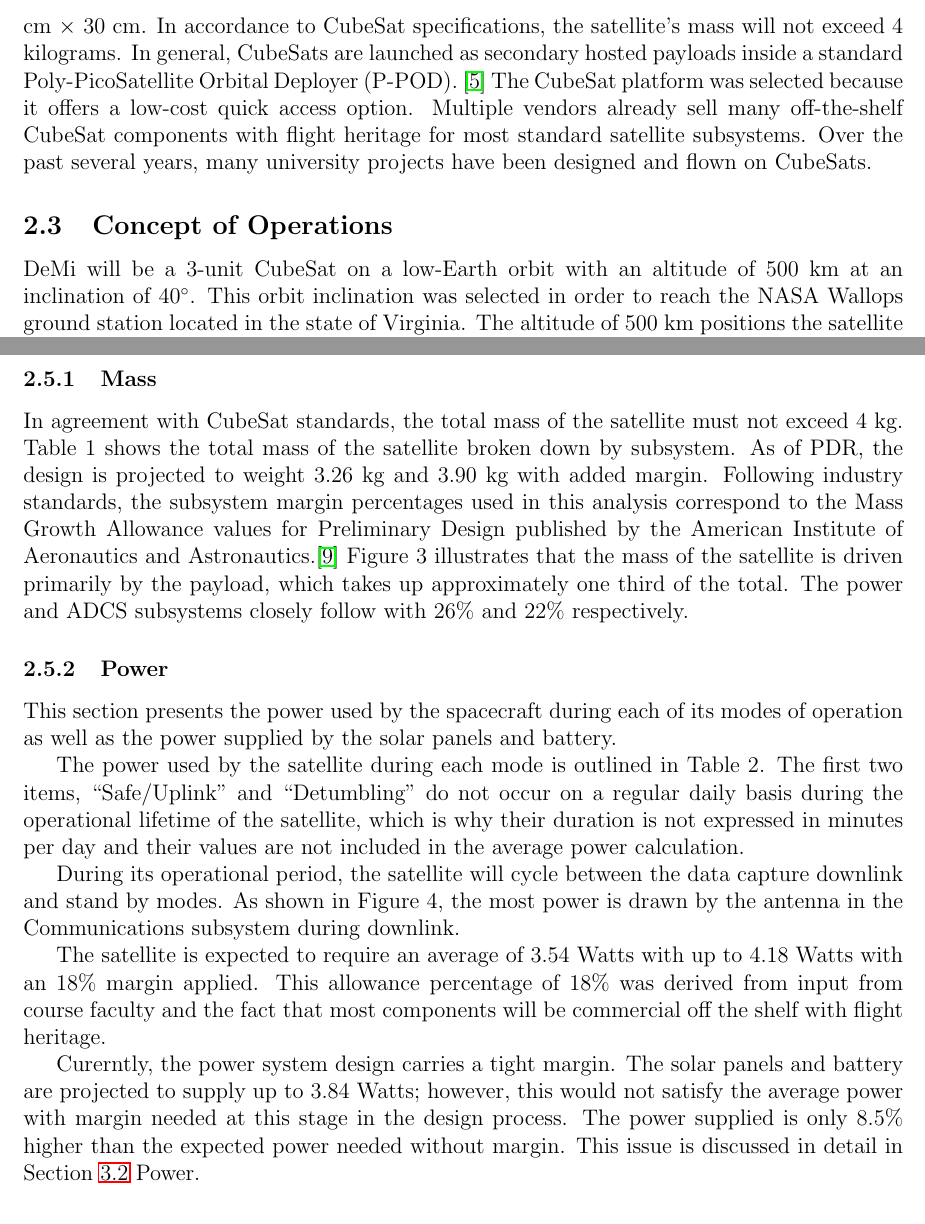
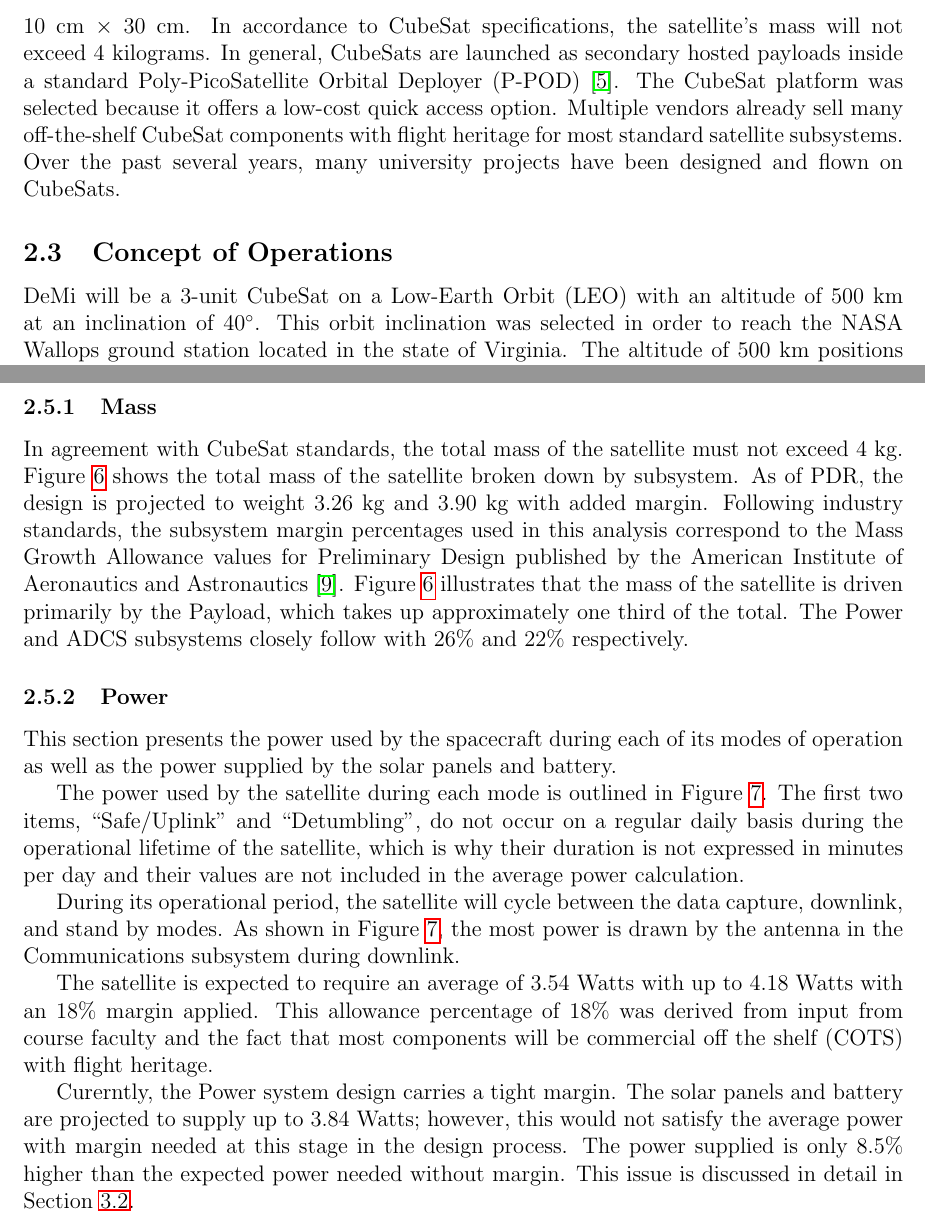
Before and after one commit to jimclark/16.83-DeMi-Final-Report, a LaTeX document (DeMi.tex): two parts of pages 11 and 13 of 87, joined at a grey line, cut so that both start at the same text. Compiled offline with pdfLaTeX.

Commit message:
edits to intro and mission overview, fixed table and fig references, etc

```diff
--- a/DeMi.tex
+++ b/DeMi.tex
@@ -148,15 +148,15 @@ The technology that will tested in the DeMi mission has a number of foreseeable
 		\end{itemize}
 
 		\subsection{Design Overview}
-		The DeMi mission will consist of one small satellite following the 3-unit CubeSat Design Specifications established by the California Polytechnic State University. The satellite will be the size of three stacked 10cm cubes (called “units”), measuring a total of 10 cm $|times$ 10 cm $\times$ 30 cm. In accordance to CubeSat specifications, the satellite’s mass will not exceed 4 kilograms. In general, CubeSats are launched as secondary hosted payloads inside a standard Poly-PicoSatellite Orbital Deployer (P-POD). \cite{cubesat-specs}
+		The DeMi mission will consist of one small satellite following the 3-unit CubeSat Design Specifications established by the California Polytechnic State University. The satellite will be the size of three stacked 10 cm cubes (called ``units''), measuring a total of 10 cm $\times$ 10 cm $\times$ 30 cm. In accordance to CubeSat specifications, the satellite's mass will not exceed 4 kilograms. In general, CubeSats are launched as secondary hosted payloads inside a standard Poly-PicoSatellite Orbital Deployer (P-POD) \cite{cubesat-specs}.
 The CubeSat platform was selected because it offers a low-cost quick access option. Multiple vendors already sell many off-the-shelf CubeSat components with flight heritage for most standard satellite subsystems. Over the past several years, many university projects have been designed and flown on CubeSats.
 
 
 		\subsection{Concept of Operations}\label{sec:systems_conops}
 
-		DeMi will be a 3-unit CubeSat on a low-Earth orbit with an altitude of 500 km at an inclination of 40$^\circ$. This orbit inclination was selected in order to reach the NASA Wallops ground station located in the state of Virginia. The altitude of 500 km positions the satellite well within Low-Earth Orbit exposing the payload to the space environment while still allowing 6 to 7 ground access opportunities per day for communications with the ground station.
-
-Figure~\ref{fig:Mission_ConOps} shows a timeline of the DeMi concept of operations and mission milestones. Immediately following separation from a standard P-POD, the satellite will begin to charge its primary batteries through solar panels covering the long faces of the structure. During this first stage, the satellite’s antenna will be deployed and will emit intermittent beacon signals in order to be located by the ground station. The ADCS (Attitude Determination and Control System) torque coils will detumble the satellite and align it in a nadir-pointing position. The detumble stage will last approximately 2 weeks assuming a tip off rate of 10$^\circ$/sec. A detailed detumbling analysis can be found in Section~\ref{adcs_analysis}. The mission schedule allows up to one month for detumbling, yet any short delays during this stage would not be detrimental to the mission overall.
+		DeMi will be a 3-unit CubeSat on a Low-Earth Orbit (LEO) with an altitude of 500 km at an inclination of 40$^\circ$. This orbit inclination was selected in order to reach the NASA Wallops ground station located in the state of Virginia. The altitude of 500 km positions the satellite well within Low-Earth Orbit exposing the Payload to the space environment while still allowing 6 to 7 ground access opportunities per day for communications with the ground station.
+
+Figure~\ref{fig:Mission_ConOps} shows a timeline of the DeMi concept of operations and mission milestones. Immediately following separation from a standard P-POD, the satellite will begin to charge its primary batteries through solar panels covering the long faces of the structure. During this first stage, the satellite's antenna will be deployed and will emit intermittent beacon signals in order to be located by the ground station. The ADCS (Attitude Determination and Control System) torque coils will detumble the satellite and align it in a nadir-pointing position. The detumble stage will last approximately 2 weeks assuming a tip off rate of 10$^\circ$/sec. A detailed detumbling analysis can be found in Section~\ref{adcs_analysis}. The mission schedule allows up to one month for detumbling, yet any short delays during this stage would not be detrimental to the mission overall.
 
 
 		\begin{figure}[!ht]
@@ -188,7 +188,7 @@ Given the satellite’s altitude, inclination, and surface area, analyses perfor
 
 	\subsection{System Level Budgets}
 		\subsubsection{Mass}
-		In agreement with CubeSat standards, the total mass of the satellite must not exceed 4 kg. Table 1 shows the total mass of the satellite broken down by subsystem. As of PDR, the design is projected to weight 3.26 kg and 3.90 kg with added margin. Following industry standards, the subsystem margin percentages used in this analysis correspond to the Mass Growth Allowance values for Preliminary Design published by the American Institute of Aeronautics and Astronautics.\cite{mission_aiaa} Figure 3 illustrates that the mass of the satellite is driven primarily by the payload, which takes up approximately one third of the total. The power and ADCS subsystems closely follow with 26\% and 22\% respectively.
+		In agreement with CubeSat standards, the total mass of the satellite must not exceed 4 kg. Figure~\ref{fig:Mission_mass2} shows the total mass of the satellite broken down by subsystem. As of PDR, the design is projected to weight 3.26 kg and 3.90 kg with added margin. Following industry standards, the subsystem margin percentages used in this analysis correspond to the Mass Growth Allowance values for Preliminary Design published by the American Institute of Aeronautics and Astronautics \cite{mission_aiaa}. Figure~\ref{fig:Mission_mass2} illustrates that the mass of the satellite is driven primarily by the Payload, which takes up approximately one third of the total. The Power and ADCS subsystems closely follow with 26\% and 22\% respectively.
 
 			\begin{figure}[!ht]
 				\centering
@@ -202,13 +202,13 @@ Given the satellite’s altitude, inclination, and surface area, analyses perfor
 		\subsubsection{Power}
 		This section presents the power used by the spacecraft during each of its modes of operation as well as the power supplied by the solar panels and battery.
 
-The power used by the satellite during each mode is outlined in Table 2. The first two items, “Safe/Uplink” and “Detumbling” do not occur on a regular daily basis during the operational lifetime of the satellite, which is why their duration is not expressed in minutes per day and their values are not included in the average power calculation.
-
-During its operational period, the satellite will cycle between the data capture downlink and stand by modes. As shown in Figure 4, the most power is drawn by the antenna in the Communications subsystem during downlink.
-
-The satellite is expected to require an average of 3.54 Watts with up to 4.18 Watts with an 18\% margin applied. This allowance percentage of 18\% was derived from input from course faculty and the fact that most components will be commercial off the shelf with flight heritage.
-
-Curerntly, the power system design carries a tight margin. The solar panels and battery are projected to supply up to 3.84 Watts; however, this would not satisfy the average power with margin needed at this stage in the design process. The power supplied is only 8.5\% higher than the expected power needed without margin. This issue is discussed in detail in Section \ref{sec:power} Power.
+The power used by the satellite during each mode is outlined in Figure~\ref{fig:Mission_power2}. The first two items, ``Safe/Uplink'' and ``Detumbling'', do not occur on a regular daily basis during the operational lifetime of the satellite, which is why their duration is not expressed in minutes per day and their values are not included in the average power calculation.
+
+During its operational period, the satellite will cycle between the data capture, downlink, and stand by modes. As shown in Figure~\ref{fig:Mission_power2}, the most power is drawn by the antenna in the Communications subsystem during downlink.
+
+The satellite is expected to require an average of 3.54 Watts with up to 4.18 Watts with an 18\% margin applied. This allowance percentage of 18\% was derived from input from course faculty and the fact that most components will be commercial off the shelf (COTS) with flight heritage.
+
+Curerntly, the Power system design carries a tight margin. The solar panels and battery are projected to supply up to 3.84 Watts; however, this would not satisfy the average power with margin needed at this stage in the design process. The power supplied is only 8.5\% higher than the expected power needed without margin. This issue is discussed in detail in Section~\ref{sec:power}.
 
 
 			\begin{figure}[!ht]
```
Also changed, not shown: DeMi.tex (20 more changed lines).
